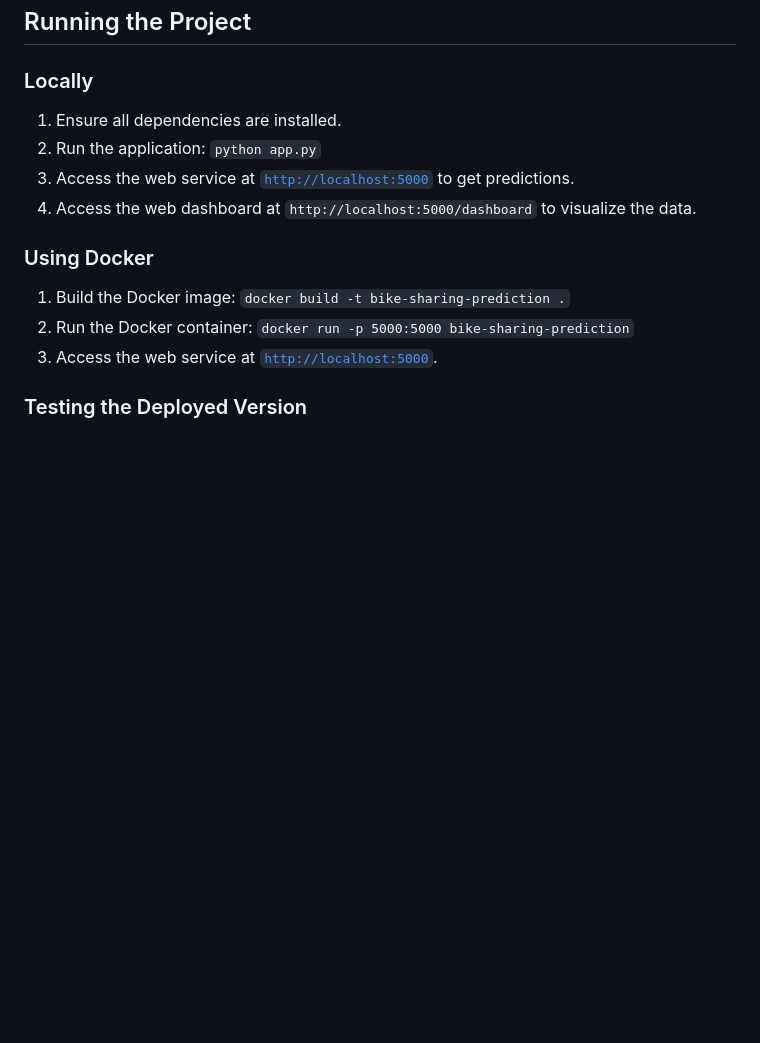
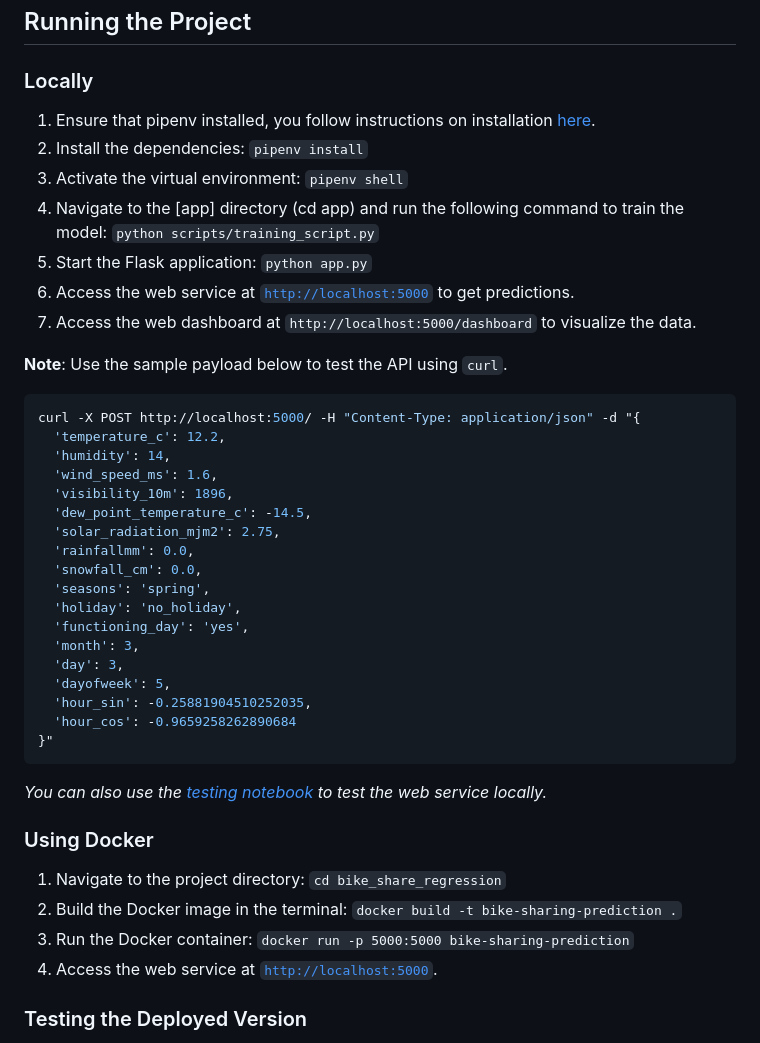
Before and after one commit to okellodaniel/bike_hiring_classification, a Markdown page: readme.md, the part around the change. GitHub-like rendering; blank space fills up the shorter version.

Commit message:
documentation solidified

````diff
--- a/readme.md
+++ b/readme.md
@@ -202,15 +202,43 @@ To set up the project locally, follow these steps:
 
 ## Running the Project
 ### Locally
-1. Ensure all dependencies are installed.
-2. Run the application: `python app.py`
-3. Access the web service at [`http://localhost:5000`](http://localhost:5000) to get predictions.
-4. Access the web dashboard at `http://localhost:5000/dashboard` to visualize the data.
+1. Ensure that pipenv installed, you follow instructions on installation [here](https://pipenv.pypa.io/en/latest/installation.html).
+2. Install the dependencies: `pipenv install`
+3. Activate the virtual environment: `pipenv shell`
+4. Navigate to the [app] directory (cd app) and run the following command to train the model: `python scripts/training_script.py`
+5. Start the Flask application: `python app.py`
+6. Access the web service at [`http://localhost:5000`](http://localhost:5000) to get predictions.
+7. Access the web dashboard at `http://localhost:5000/dashboard` to visualize the data.
+
+**Note**: Use the sample payload below to test the API using `curl`.
+```bash
+curl -X POST http://localhost:5000/ -H "Content-Type: application/json" -d "{
+  'temperature_c': 12.2,
+  'humidity': 14,
+  'wind_speed_ms': 1.6,
+  'visibility_10m': 1896,
+  'dew_point_temperature_c': -14.5,
+  'solar_radiation_mjm2': 2.75,
+  'rainfallmm': 0.0,
+  'snowfall_cm': 0.0,
+  'seasons': 'spring',
+  'holiday': 'no_holiday',
+  'functioning_day': 'yes',
+  'month': 3,
+  'day': 3,
+  'dayofweek': 5,
+  'hour_sin': -0.25881904510252035,
+  'hour_cos': -0.9659258262890684
+}"
+```
+
+_You can also use the [testing notebook](./app/notebooks/testing_notebook.ipynb) to test the web service locally._
 
 ### Using Docker
-1. Build the Docker image: `docker build -t bike-sharing-prediction .`
-2. Run the Docker container: `docker run -p 5000:5000 bike-sharing-prediction`
-3. Access the web service at [`http://localhost:5000`](http://localhost:5000).
+1. Navigate to the project directory: `cd bike_share_regression`
+2. Build the Docker image in the terminal: `docker build -t bike-sharing-prediction .`
+3. Run the Docker container: `docker run -p 5000:5000 bike-sharing-prediction`
+4. Access the web service at [`http://localhost:5000`](http://localhost:5000).
 
 ### Testing the Deployed Version
 1. Access the deployed version at [`https://bike-share-regression.fly.dev/`](`https://bike-share-regression.fly.dev/`) to get predictions.
````
